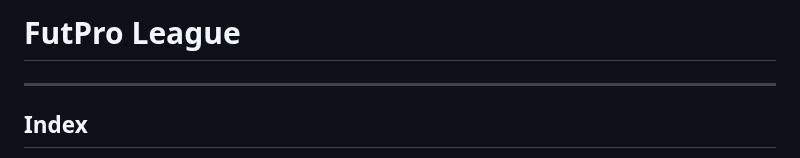
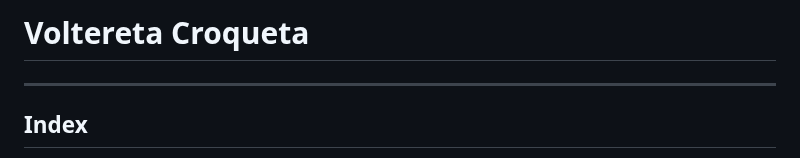
Before and after one commit to CodeURJC-DAW-2024-25/webapp07, a Markdown page: README.md, the part around the change. Drawn GitHub-style.

Commit message:
Update name

```diff
--- a/README.md
+++ b/README.md
@@ -1,4 +1,4 @@
-# FutPro League
+# Voltereta Croqueta
 ___
 ## Index
 - [**Phase 0**](#phase-0)
```
